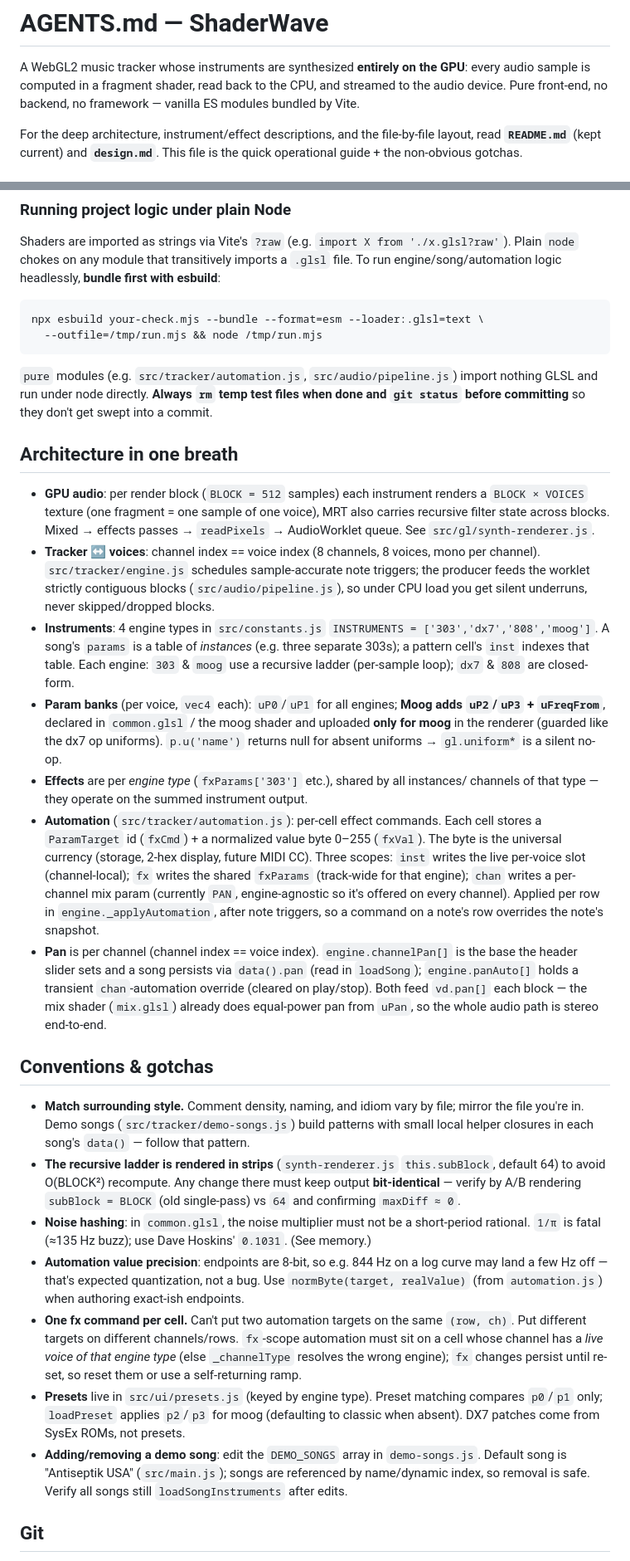
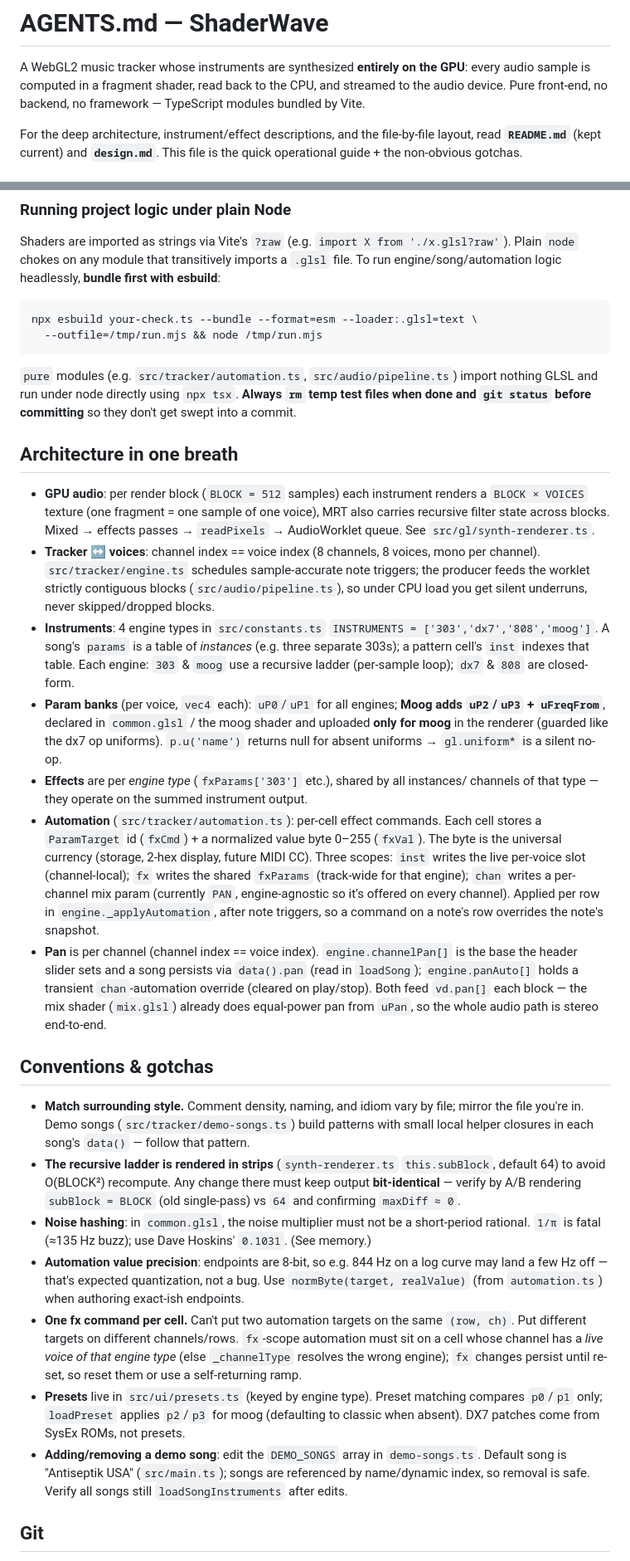
Before and after one commit to impliedchaos/shaderwave, a Markdown page: AGENTS.md, 2 parts joined by grey strips. Shown at 83% size. GitHub-like rendering.

````diff
--- a/AGENTS.md
+++ b/AGENTS.md
@@ -2,8 +2,8 @@
 
 A WebGL2 music tracker whose instruments are synthesized **entirely on the GPU**:
 every audio sample is computed in a fragment shader, read back to the CPU, and
-streamed to the audio device. Pure front-end, no backend, no framework — vanilla
-ES modules bundled by Vite.
+streamed to the audio device. Pure front-end, no backend, no framework — TypeScript
+modules bundled by Vite.
 
 For the deep architecture, instrument/effect descriptions, and the file-by-file
 layout, read **`README.md`** (kept current) and **`design.md`**. This file is the
@@ -44,12 +44,12 @@ Plain `node` chokes on any module that transitively imports a `.glsl` file. To r
 engine/song/automation logic headlessly, **bundle first with esbuild**:
 
 ```bash
-npx esbuild your-check.mjs --bundle --format=esm --loader:.glsl=text \
+npx esbuild your-check.ts --bundle --format=esm --loader:.glsl=text \
   --outfile=/tmp/run.mjs && node /tmp/run.mjs
 ```
 
-`pure` modules (e.g. `src/tracker/automation.js`, `src/audio/pipeline.js`) import
-nothing GLSL and run under node directly. **Always `rm` temp test files when done
+`pure` modules (e.g. `src/tracker/automation.ts`, `src/audio/pipeline.ts`) import
+nothing GLSL and run under node directly using `npx tsx`. **Always `rm` temp test files when done
 and `git status` before committing** so they don't get swept into a commit.
 
 ## Architecture in one breath
@@ -57,12 +57,12 @@ and `git status` before committing** so they don't get swept into a commit.
 - **GPU audio**: per render block (`BLOCK = 512` samples) each instrument renders a
   `BLOCK × VOICES` texture (one fragment = one sample of one voice), MRT also carries
   recursive filter state across blocks. Mixed → effects passes → `readPixels` →
-  AudioWorklet queue. See `src/gl/synth-renderer.js`.
+  AudioWorklet queue. See `src/gl/synth-renderer.ts`.
 - **Tracker ↔ voices**: channel index == voice index (8 channels, 8 voices, mono per
-  channel). `src/tracker/engine.js` schedules sample-accurate note triggers; the
-  producer feeds the worklet strictly contiguous blocks (`src/audio/pipeline.js`),
+  channel). `src/tracker/engine.ts` schedules sample-accurate note triggers; the
+  producer feeds the worklet strictly contiguous blocks (`src/audio/pipeline.ts`),
   so under CPU load you get silent underruns, never skipped/dropped blocks.
-- **Instruments**: 4 engine types in `src/constants.js` `INSTRUMENTS = ['303','dx7','808','moog']`.
+- **Instruments**: 4 engine types in `src/constants.ts` `INSTRUMENTS = ['303','dx7','808','moog']`.
   A song's `params` is a table of *instances* (e.g. three separate 303s); a pattern
   cell's `inst` indexes that table. Each engine: `303` & `moog` use a recursive ladder
   (per-sample loop); `dx7` & `808` are closed-form.
@@ -72,7 +72,7 @@ and `git status` before committing** so they don't get swept into a commit.
   returns null for absent uniforms → `gl.uniform*` is a silent no-op.
 - **Effects** are per *engine type* (`fxParams['303']` etc.), shared by all instances/
   channels of that type — they operate on the summed instrument output.
-- **Automation** (`src/tracker/automation.js`): per-cell effect commands. Each cell
+- **Automation** (`src/tracker/automation.ts`): per-cell effect commands. Each cell
   stores a `ParamTarget` id (`fxCmd`) + a normalized value byte 0–255 (`fxVal`). The
   byte is the universal currency (storage, 2-hex display, future MIDI CC). Three scopes:
   `inst` writes the live per-voice slot (channel-local); `fx` writes the shared
@@ -89,9 +89,9 @@ and `git status` before committing** so they don't get swept into a commit.
 ## Conventions & gotchas
 
 - **Match surrounding style.** Comment density, naming, and idiom vary by file; mirror
-  the file you're in. Demo songs (`src/tracker/demo-songs.js`) build patterns with small
+  the file you're in. Demo songs (`src/tracker/demo-songs.ts`) build patterns with small
   local helper closures in each song's `data()` — follow that pattern.
-- **The recursive ladder is rendered in strips** (`synth-renderer.js` `this.subBlock`,
+- **The recursive ladder is rendered in strips** (`synth-renderer.ts` `this.subBlock`,
   default 64) to avoid O(BLOCK²) recompute. Any change there must keep output
   **bit-identical** — verify by A/B rendering `subBlock = BLOCK` (old single-pass) vs
   `64` and confirming `maxDiff ≈ 0`.
@@ -99,17 +99,17 @@ and `git status` before committing** so they don't get swept into a commit.
   rational. `1/π` is fatal (≈135 Hz buzz); use Dave Hoskins' `0.1031`. (See memory.)
 - **Automation value precision**: endpoints are 8-bit, so e.g. 844 Hz on a log curve may
   land a few Hz off — that's expected quantization, not a bug. Use
-  `normByte(target, realValue)` (from `automation.js`) when authoring exact-ish endpoints.
+  `normByte(target, realValue)` (from `automation.ts`) when authoring exact-ish endpoints.
 - **One fx command per cell.** Can't put two automation targets on the same `(row, ch)`.
   Put different targets on different channels/rows. `fx`-scope automation must sit on a
   cell whose channel has a *live voice of that engine type* (else `_channelType` resolves
   the wrong engine); `fx` changes persist until re-set, so reset them or use a
   self-returning ramp.
-- **Presets** live in `src/ui/presets.js` (keyed by engine type). Preset matching compares
+- **Presets** live in `src/ui/presets.ts` (keyed by engine type). Preset matching compares
   `p0`/`p1` only; `loadPreset` applies `p2`/`p3` for moog (defaulting to classic when
   absent). DX7 patches come from SysEx ROMs, not presets.
-- **Adding/removing a demo song**: edit the `DEMO_SONGS` array in `demo-songs.js`. Default
-  song is "Antiseptik USA" (`src/main.js`); songs are referenced by name/dynamic index, so
+- **Adding/removing a demo song**: edit the `DEMO_SONGS` array in `demo-songs.ts`. Default
+  song is "Antiseptik USA" (`src/main.ts`); songs are referenced by name/dynamic index, so
   removal is safe. Verify all songs still `loadSongInstruments` after edits.
 
 ## Git
````
Also changed, not shown: README.md (+8 -8 lines).
